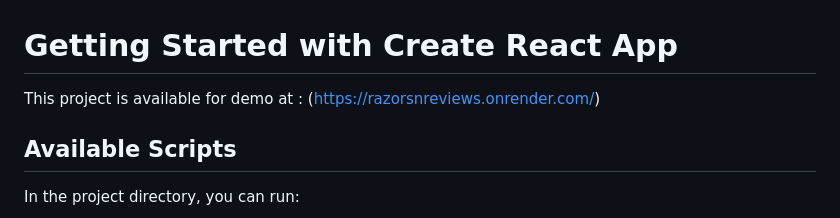
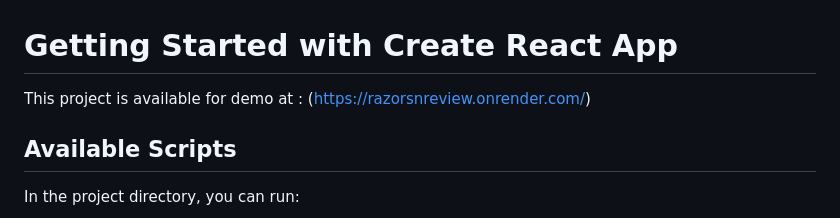
Before and after one commit to pratikupreti7/razorsnreviews-frontend, a Markdown page: README.md, the part around the change. Rendered like a GitHub page.

```diff
--- a/README.md
+++ b/README.md
@@ -1,6 +1,6 @@
 # Getting Started with Create React App
 
-This project is available for demo at : (https://razorsnreviews.onrender.com/)
+This project is available for demo at : (https://razorsnreview.onrender.com/)
 
 ## Available Scripts
 
```
